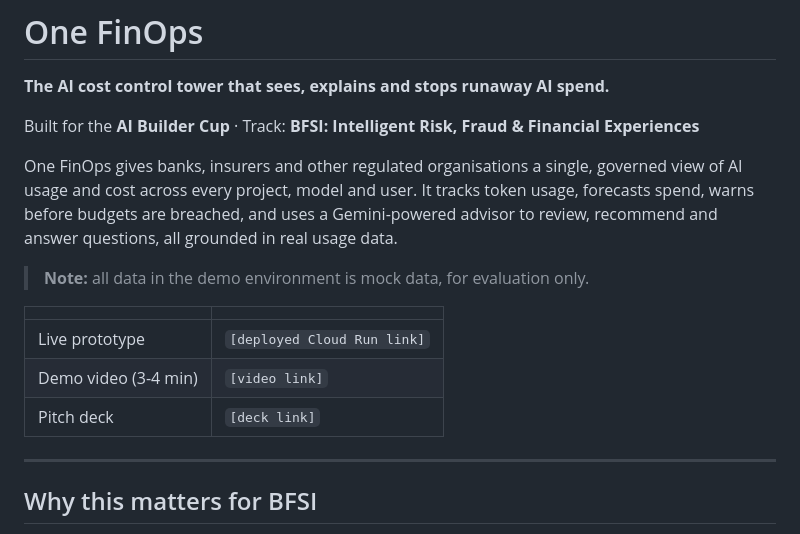
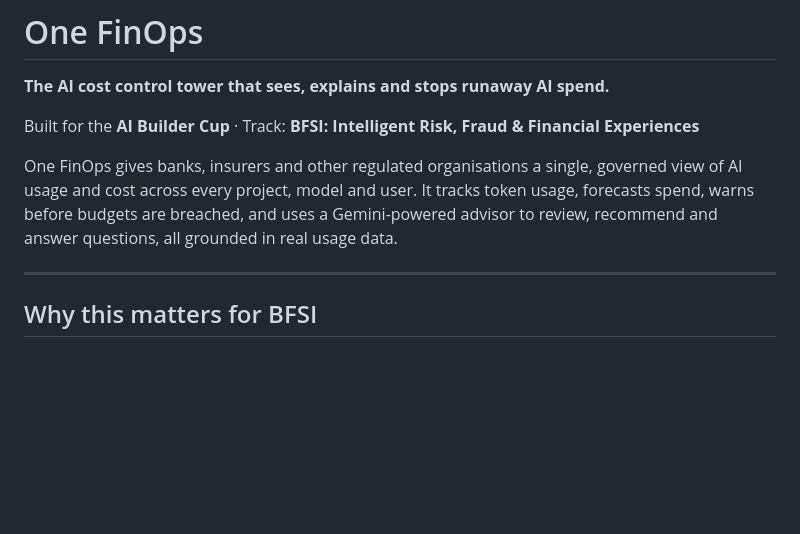
Before and after one commit to onefinops-gac/h2s-aibuilder, a Markdown page: README.md, the part around the change. GitHub-like rendering; blank space fills up the shorter version.

```diff
--- a/README.md
+++ b/README.md
@@ -6,13 +6,6 @@ Built for the **AI Builder Cup** · Track: **BFSI: Intelligent Risk, Fraud & Fin
 
 One FinOps gives banks, insurers and other regulated organisations a single, governed view of AI usage and cost across every project, model and user. It tracks token usage, forecasts spend, warns before budgets are breached, and uses a Gemini-powered advisor to review, recommend and answer questions, all grounded in real usage data.
 
-> **Note:** all data in the demo environment is mock data, for evaluation only.
-
-| | |
-|---|---|
-| Live prototype | `[deployed Cloud Run link]` |
-| Demo video (3-4 min) | `[video link]` |
-| Pitch deck | `[deck link]` |
 
 ---
 
```
